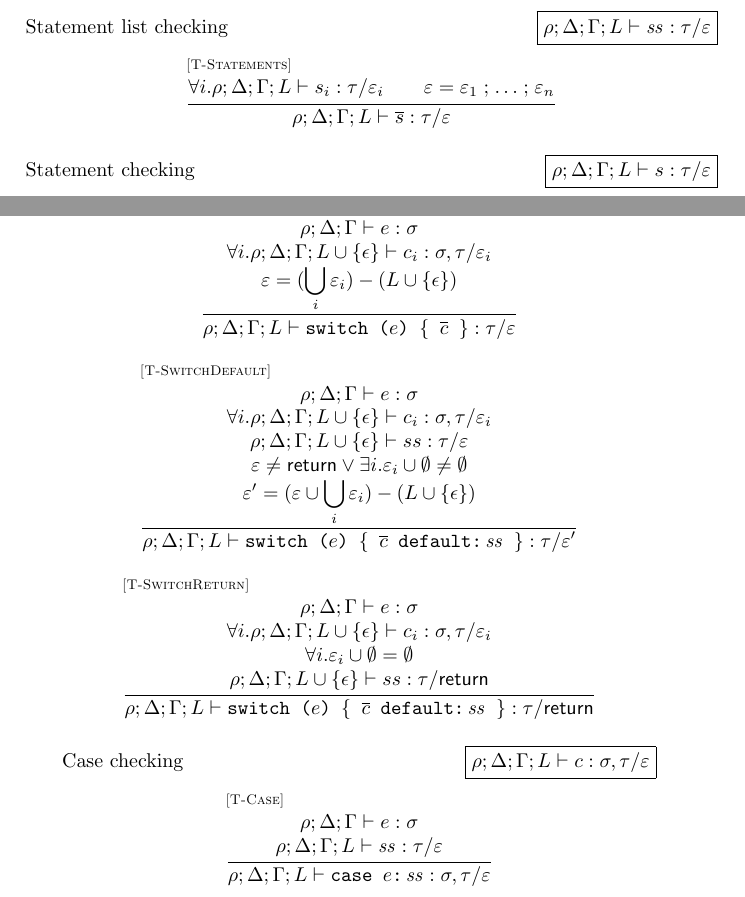
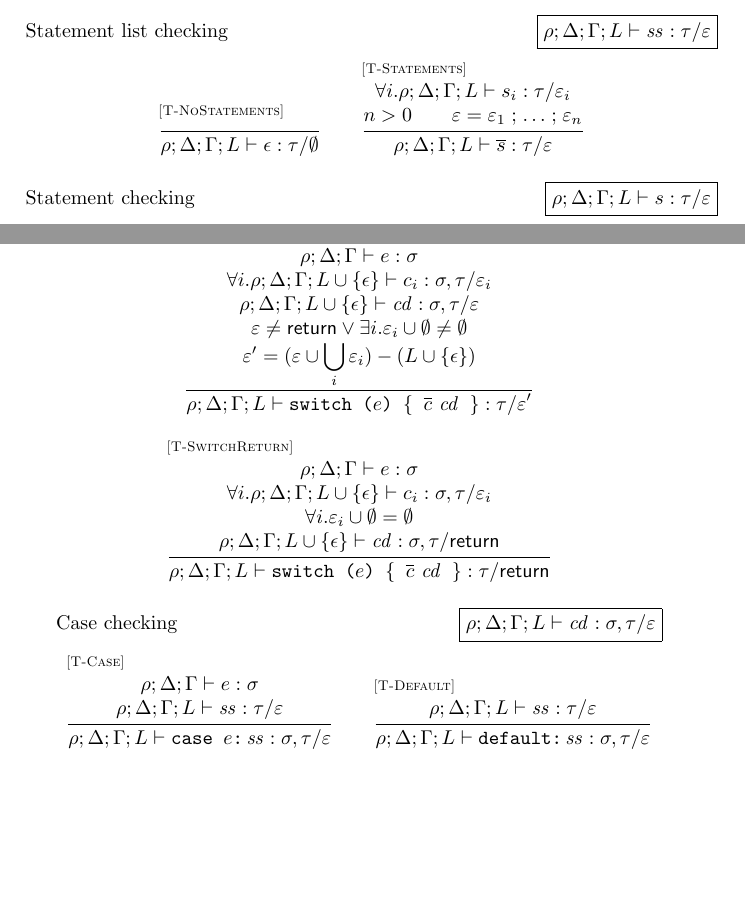
Before and after one commit to asm-js/validator, a LaTeX document (tex/def.tex): two parts of pages 4 and 5 of 6, joined at a grey line, cut so that both start at the same text, the shorter picture padded with empty space. Compiled offline with pdfLaTeX.

Commit message:
simplify program non-terminal; fix switch rules; add empty statement list rule

```diff
--- a/tex/def.tex
+++ b/tex/def.tex
@@ -13,6 +13,7 @@
 \newcommand{\mathjs}[1]{\mbox{\texttt{{#1}}}}
 \newcommand{\return}[1]{\mathjs{return }{#1}\mathjs{;}}
 \newcommand{\fun}[3]{\mathjs{function }{#1}\mathjs{(}{#2}\mathjs{) \{ }{#3}\mathjs{ \}}}
+\newcommand{\afun}[2]{\mathjs{function}\mathjs{(}{#1}\mathjs{) \{ }{#2}\mathjs{ \}}}
 \newcommand{\var}[1]{\mathjs{var }{#1}\mathjs{;}}
 \newcommand{\rel}[1]{\scriptsize [\textsc{#1}]}
 \newcommand\defeq{\stackrel{\mbox{\tiny def}}{=}}
@@ -226,8 +227,13 @@ L        \cup \mustret & = & L \\
 \rulebreak
 \multicolumn{2}{c}{
 \begin{array}{c}
+\inferrule* [lab=\rel{T-NoStatements}]
+  { }
+  {\sjudge{\rho}{\Delta}{\Gamma}{L}{\epsilon}{\tau}{\emptyset}}
+\qquad
 \inferrule* [lab=\rel{T-Statements}]
-  {\forall i . \sjudge{\rho}{\Delta}{\Gamma}{L}{s_i}{\tau}{\varepsilon_i} \\
+  {\forall i . \sjudge{\rho}{\Delta}{\Gamma}{L}{s_i}{\tau}{\varepsilon_i} \\\\
+   n > 0 \\
    \varepsilon = \varepsilon_1 \seqcomp \ldots \seqcomp \varepsilon_n}
   {\sjudge{\rho}{\Delta}{\Gamma}{L}{\seq{s}}{\tau}{\varepsilon}}
 \end{array}
@@ -311,30 +317,30 @@ L        \cup \mustret & = & L \\
    \varepsilon' = \varepsilon - (L \cup \{ \mathit{lab} \})}
   {\sjudge{\rho}{\Delta}{\Gamma}{L}{\lab{\mathit{lab}}{s}}{\tau}{\varepsilon'}}
 \\ \\
+%% \inferrule* [lab=\rel{T-Switch}]
+%%   {\ejudge{\rho}{\Delta}{\Gamma}{e}{\sigma} \\\\
+%%    \forall i . \cjudge{\rho}{\Delta}{\Gamma}{L \cup \{ \epsilon \}}{c_i}{\sigma}{\tau}{\varepsilon_i} \\\\
+%%    \varepsilon = (\bigcup_i \varepsilon_i) - (L \cup \{ \epsilon \})}
+%%   {\sjudge{\rho}{\Delta}{\Gamma}{L}{\switch{e}{\seq{c}}}{\tau}{\varepsilon}}
+%% \\ \\
 \inferrule* [lab=\rel{T-Switch}]
   {\ejudge{\rho}{\Delta}{\Gamma}{e}{\sigma} \\\\
    \forall i . \cjudge{\rho}{\Delta}{\Gamma}{L \cup \{ \epsilon \}}{c_i}{\sigma}{\tau}{\varepsilon_i} \\\\
-   \varepsilon = (\bigcup_i \varepsilon_i) - (L \cup \{ \epsilon \})}
-  {\sjudge{\rho}{\Delta}{\Gamma}{L}{\switch{e}{\seq{c}}}{\tau}{\varepsilon}}
-\\ \\
-\inferrule* [lab=\rel{T-SwitchDefault}]
-  {\ejudge{\rho}{\Delta}{\Gamma}{e}{\sigma} \\\\
-   \forall i . \cjudge{\rho}{\Delta}{\Gamma}{L \cup \{ \epsilon \}}{c_i}{\sigma}{\tau}{\varepsilon_i} \\\\
-   \sjudge{\rho}{\Delta}{\Gamma}{L \cup \{ \epsilon \}}{ss}{\tau}{\varepsilon} \\\\
+   \cjudge{\rho}{\Delta}{\Gamma}{L \cup \{ \epsilon \}}{\mathit{cd}}{\sigma}{\tau}{\varepsilon} \\\\
    \varepsilon \not= \mustret \lor \exists i . \varepsilon_i \cup \emptyset \not= \emptyset \\\\
    \varepsilon' = (\varepsilon \cup \bigcup_i \varepsilon_i) - (L \cup \{ \epsilon \})}
-  {\sjudge{\rho}{\Delta}{\Gamma}{L}{\switchdef{e}{\seq{c}}{\mathit{ss}}}{\tau}{\varepsilon'}}
+  {\sjudge{\rho}{\Delta}{\Gamma}{L}{\switch{e}{\seq{c}\ \mathit{cd}}}{\tau}{\varepsilon'}}
 \\ \\
 \inferrule* [lab=\rel{T-SwitchReturn}]
   {\ejudge{\rho}{\Delta}{\Gamma}{e}{\sigma} \\\\
    \forall i . \cjudge{\rho}{\Delta}{\Gamma}{L \cup \{ \epsilon \}}{c_i}{\sigma}{\tau}{\varepsilon_i} \\\\
    \forall i . \varepsilon_i \cup \emptyset = \emptyset \\\\
-   \sjudge{\rho}{\Delta}{\Gamma}{L \cup \{ \epsilon \}}{ss}{\tau}{\mustret}}
-  {\sjudge{\rho}{\Delta}{\Gamma}{L}{\switchdef{e}{\seq{c}}{\mathit{ss}}}{\tau}{\mustret}}
+   \cjudge{\rho}{\Delta}{\Gamma}{L \cup \{ \epsilon \}}{\mathit{cd}}{\sigma}{\tau}{\mustret}}
+  {\sjudge{\rho}{\Delta}{\Gamma}{L}{\switch{e}{\seq{c}\ \mathit{cd}}}{\tau}{\mustret}}
 \end{array}
 }
 \\ \\
-\mbox{Case checking} & \hfil \fbox{$\cjudge{\rho}{\Delta}{\Gamma}{L}{c}{\sigma}{\tau}{\varepsilon}$}
+\mbox{Case checking} & \hfil \fbox{$\cjudge{\rho}{\Delta}{\Gamma}{L}{\mathit{cd}}{\sigma}{\tau}{\varepsilon}$}
 \rulebreak
 \multicolumn{2}{c}{
 \begin{array}{c}
@@ -342,6 +348,10 @@ L        \cup \mustret & = & L \\
   {\ejudge{\rho}{\Delta}{\Gamma}{e}{\sigma} \\\\
    \sjudge{\rho}{\Delta}{\Gamma}{L}{\mathit{ss}}{\tau}{\varepsilon}}
   {\cjudge{\rho}{\Delta}{\Gamma}{L}{\mathjs{case }e\mathjs{:}\,\mathit{ss}}{\sigma}{\tau}{\varepsilon}}
+\qquad
+\inferrule* [lab=\rel{T-Default}]
+  {\sjudge{\rho}{\Delta}{\Gamma}{L}{\mathit{ss}}{\tau}{\varepsilon}}
+  {\cjudge{\rho}{\Delta}{\Gamma}{L}{\mathjs{default:}\,\mathit{ss}}{\sigma}{\tau}{\varepsilon}}
 \end{array}
 }
 \end{array}
```
Also changed, not shown: tex/def.pdf, tex/def.tex (4 more changed lines).
